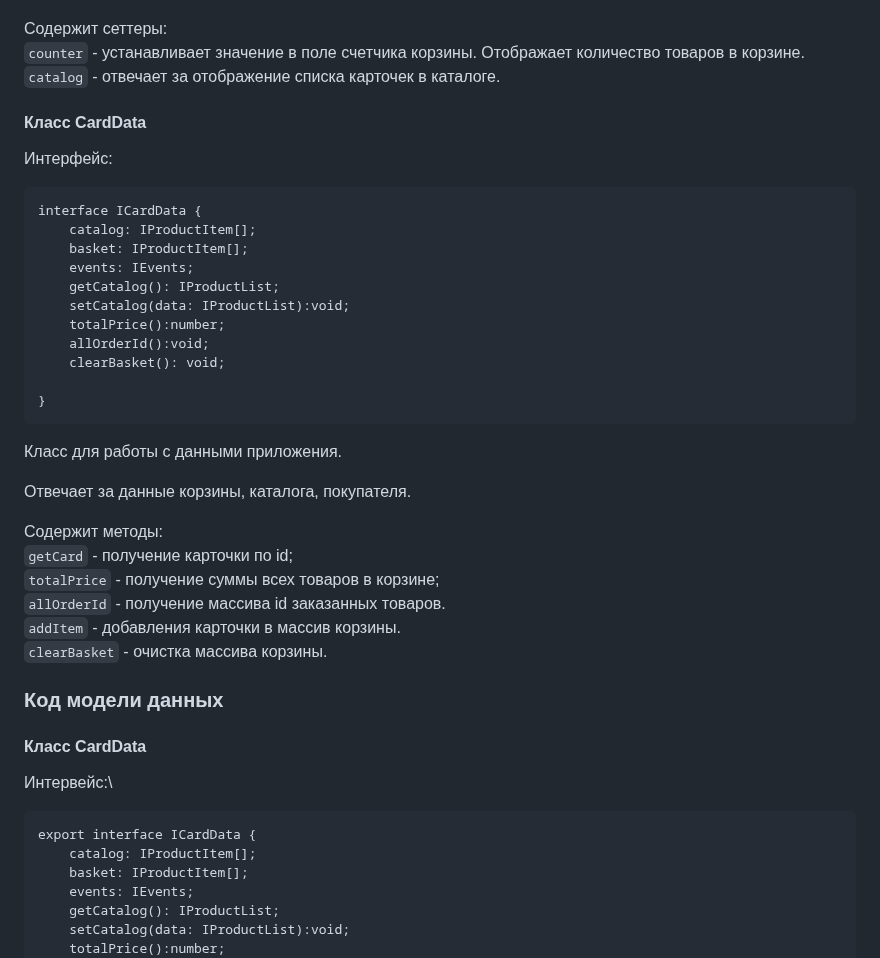
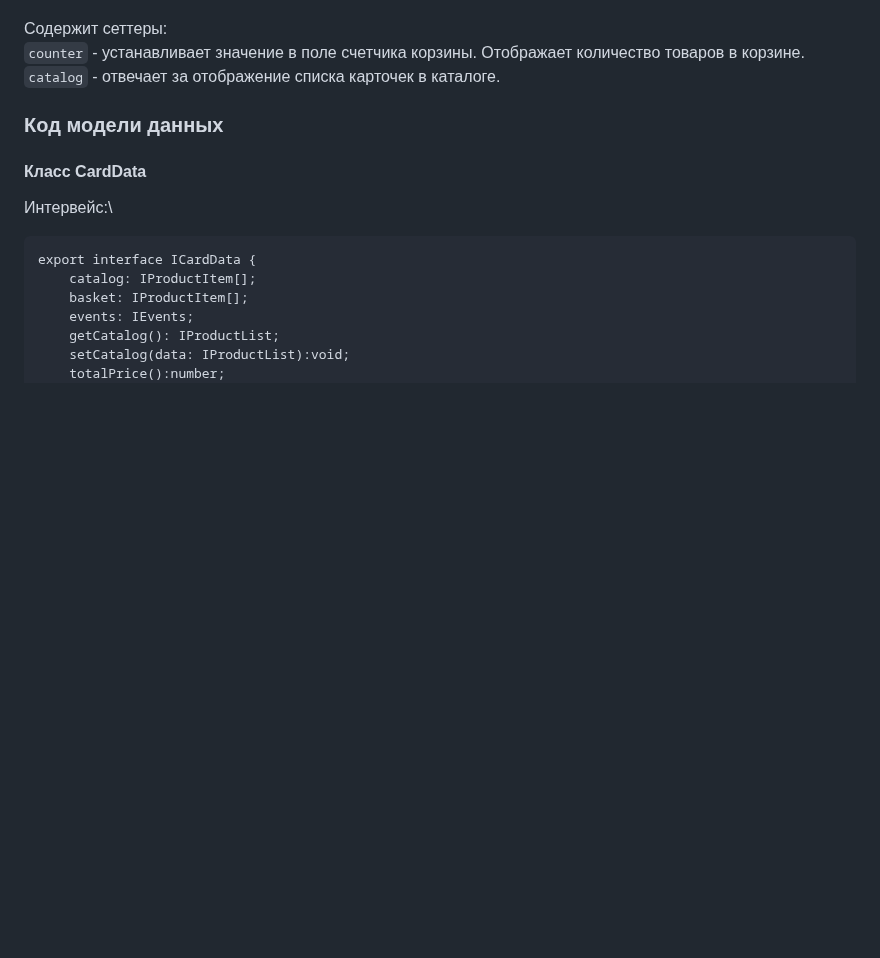
Before and after one commit to RomanOstro/web-larek-frontend, a Markdown page: README.md, the part around the change. GitHub-like rendering; blank space fills up the shorter version.

Commit message:
Отредактироват Readme

````diff
--- a/README.md
+++ b/README.md
@@ -264,35 +264,6 @@ interface IPage {
 `catalog` - отвечает за отображение списка карточек в каталоге.
 
 
-
-#### Класс CardData
-Интерфейс:
-```
-interface ICardData {
-	catalog: IProductItem[];
-	basket: IProductItem[];
-	events: IEvents;
-	getCatalog(): IProductList;
-	setCatalog(data: IProductList):void;
-	totalPrice():number;
-	allOrderId():void;
-	clearBasket(): void;
-
-}
-```
-
-Класс для работы с данными приложения.
-
-Отвечает за данные корзины, каталога, покупателя.
-
-Содержит методы:\
-`getCard` - получение карточки по id;\
-`totalPrice` - получение суммы всех товаров в корзине;\
-`allOrderId` - получение массива id заказанных товаров.\
-`addItem` - добавления карточки в массив корзины.\
-`clearBasket` - очистка массива корзины.
-
-
 ### Код модели данных
 
 #### Класс CardData
````
